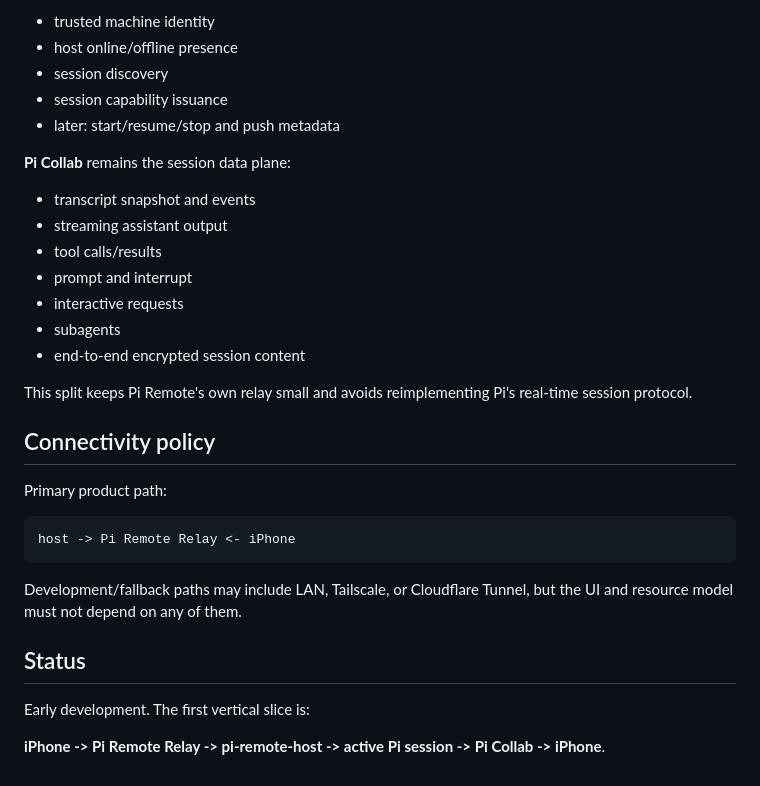
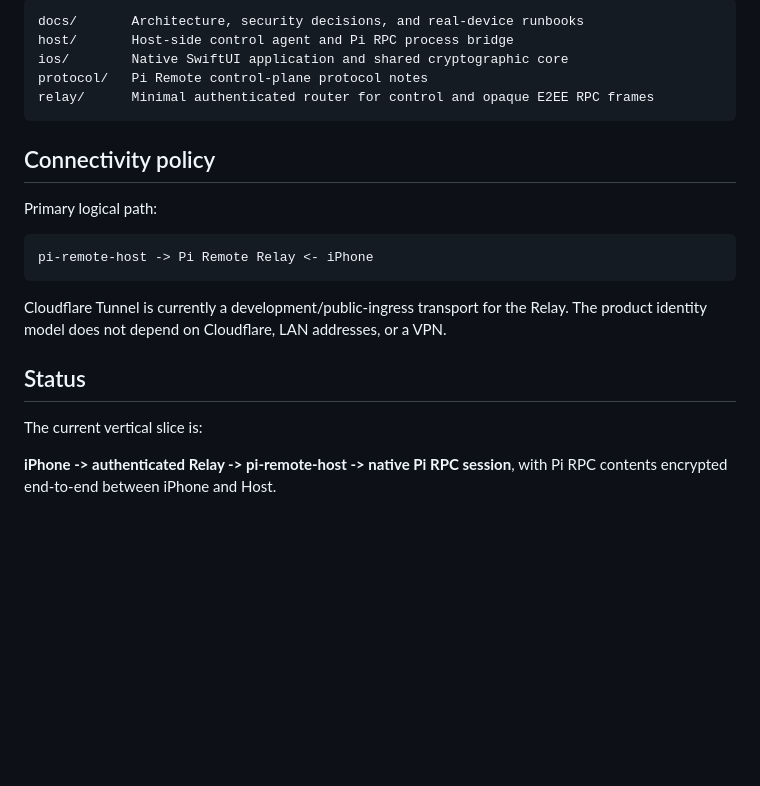
Before and after one commit to grimlee/pi-remote, a Markdown page: README.md, the part around one of its changes. Rendered like a GitHub page; blank space fills up the shorter version.

````diff
--- a/README.md
+++ b/README.md
@@ -71,33 +67,23 @@ Pi Remote does not replace Pi Collab.
-- trusted machine identity
-- host online/offline presence
-- session discovery
-- session capability issuance
-- later: start/resume/stop and push metadata
-
-**Pi Collab** remains the session data plane:
-
-- transcript snapshot and events
-- streaming assistant output
-- tool calls/results
-- prompt and interrupt
-- interactive requests
-- subagents
-- end-to-end encrypted session content
-
-This split keeps Pi Remote's own relay small and avoids reimplementing Pi's real-time session protocol.
+~~~text
+docs/       Architecture, security decisions, and real-device runbooks
+host/       Host-side control agent and Pi RPC process bridge
+ios/        Native SwiftUI application and shared cryptographic core
+protocol/   Pi Remote control-plane protocol notes
+relay/      Minimal authenticated router for control and opaque E2EE RPC frames
+~~~
 
 ## Connectivity policy
 
-Primary product path:
+Primary logical path:
 
-```text
-host -> Pi Remote Relay <- iPhone
-```
+~~~text
+pi-remote-host -> Pi Remote Relay <- iPhone
+~~~
 
-Development/fallback paths may include LAN, Tailscale, or Cloudflare Tunnel, but the UI and resource model must not depend on any of them.
+Cloudflare Tunnel is currently a development/public-ingress transport for the Relay. The product identity model does not depend on Cloudflare, LAN addresses, or a VPN.
 
 ## Status
 
-Early development. The first vertical slice is:
+The current vertical slice is:
 
-**iPhone -> Pi Remote Relay -> pi-remote-host -> active Pi session -> Pi Collab -> iPhone**.
+**iPhone -> authenticated Relay -> pi-remote-host -> native Pi RPC session**, with Pi RPC contents encrypted end-to-end between iPhone and Host.
````
Also changed, not shown: other parts of README.md (+48 -52 lines).
